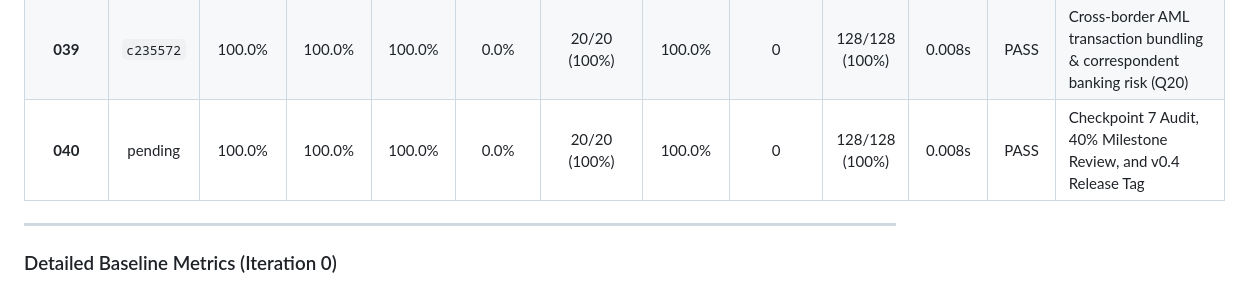
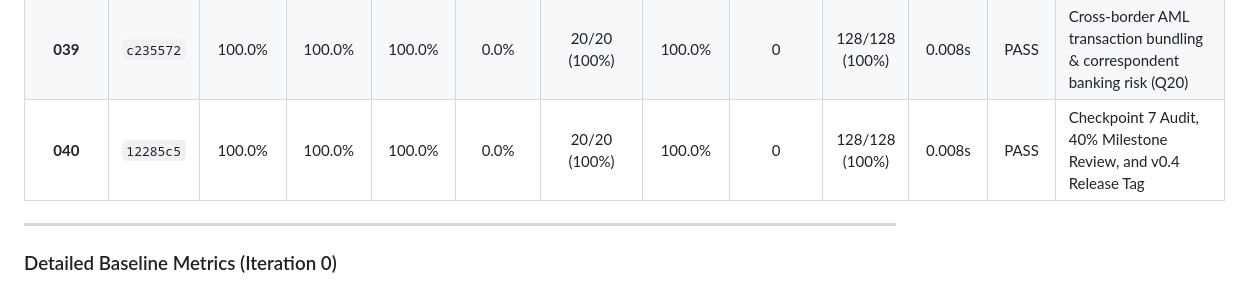
Before and after one commit to Swapnil-Biswas/Tiger-Graph, a Markdown page: docs/METRICS.md, the part around the change. Drawn GitHub-style.

Commit message:
docs: record commit 12285c5 for iter-040 in IMPROVEMENT_LOG.md and METRICS.md

```diff
--- a/docs/METRICS.md
+++ b/docs/METRICS.md
@@ -42,7 +42,7 @@
 | **037** | `4872be5` | 100.0% | 100.0% | 100.0% | 0.0% | 20/20 (100%) | 100.0% | 0 | 116/116 (100%) | 0.008s | PASS | Temporal graph attention subgraph pooling (9D/27D embeddings) |
 | **038** | `b265531` | 100.0% | 100.0% | 100.0% | 0.0% | 20/20 (100%) | 100.0% | 0 | 122/122 (100%) | 0.008s | PASS | Inductive fraud rule discovery from 5,565 closed cases (Q19) |
 | **039** | `c235572` | 100.0% | 100.0% | 100.0% | 0.0% | 20/20 (100%) | 100.0% | 0 | 128/128 (100%) | 0.008s | PASS | Cross-border AML transaction bundling & correspondent banking risk (Q20) |
-| **040** | pending | 100.0% | 100.0% | 100.0% | 0.0% | 20/20 (100%) | 100.0% | 0 | 128/128 (100%) | 0.008s | PASS | Checkpoint 7 Audit, 40% Milestone Review, and v0.4 Release Tag |
+| **040** | `12285c5` | 100.0% | 100.0% | 100.0% | 0.0% | 20/20 (100%) | 100.0% | 0 | 128/128 (100%) | 0.008s | PASS | Checkpoint 7 Audit, 40% Milestone Review, and v0.4 Release Tag |
 
 ---
 
```
Also changed, not shown: docs/IMPROVEMENT_LOG.md (+1 -1 lines).
